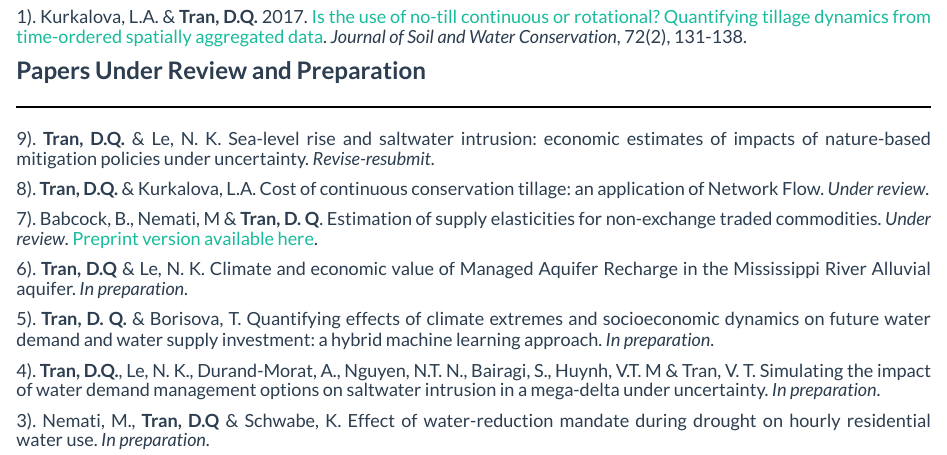
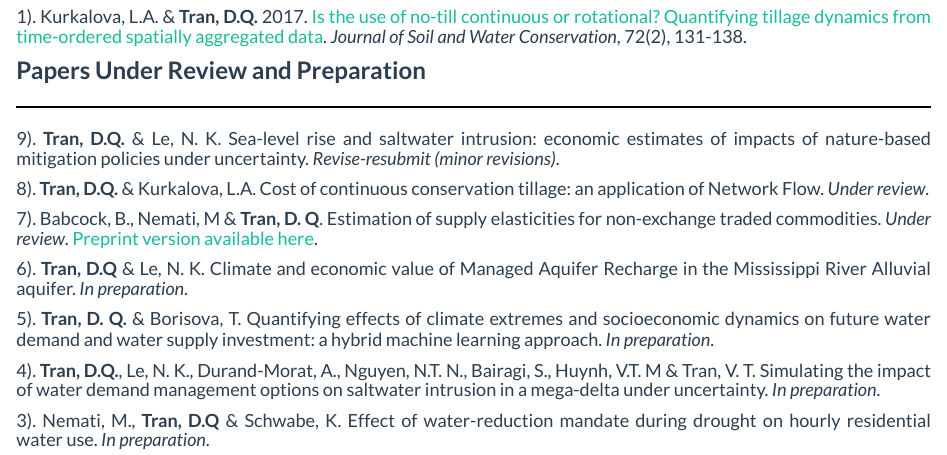
Before and after one commit to dattran-hydroeco/dattran-hydroeco.github.io, an R Markdown document (Publications.Rmd): the page in a window 1100 px wide, from 1460 px down. Rendered offline with R 4.5, knitr and Pandoc, with nearby package versions.

Commit message:
Update Publications.Rmd

```diff
--- a/Publications.Rmd
+++ b/Publications.Rmd
@@ -77,7 +77,7 @@ text-align: justify}
 ### **Papers Under Review and Preparation**
 <hr style="border:1px solid black"> <!-- add black line -->
 
-#### 9). **Tran, D.Q.** & Le, N. K.  Sea-level rise and saltwater intrusion: economic estimates of impacts of nature-based mitigation policies under uncertainty. *Revise-resubmit*.
+#### 9). **Tran, D.Q.** & Le, N. K.  Sea-level rise and saltwater intrusion: economic estimates of impacts of nature-based mitigation policies under uncertainty. *Revise-resubmit (minor revisions)*.
 
 #### 8). **Tran, D.Q.** & Kurkalova, L.A. Cost of continuous conservation tillage: an application of Network Flow. *Under review*.
 
```
